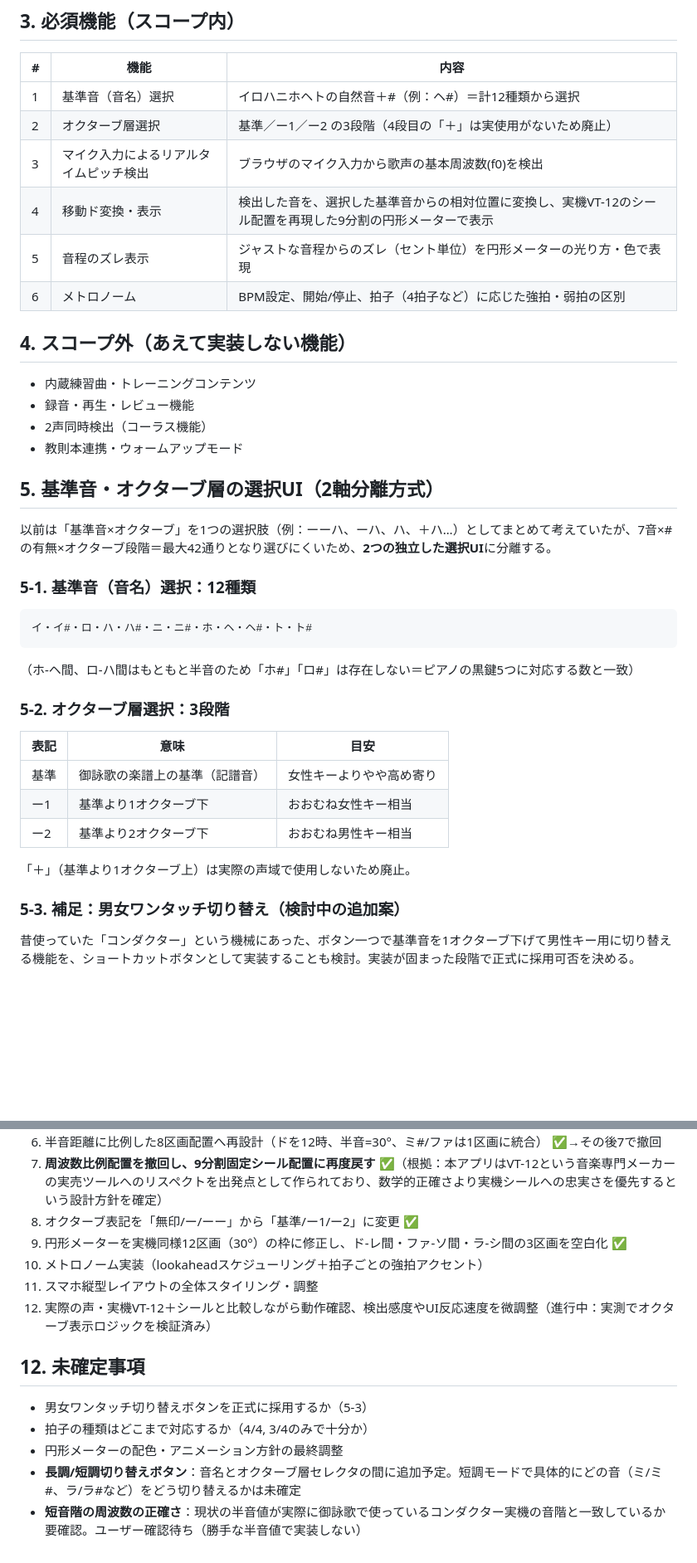
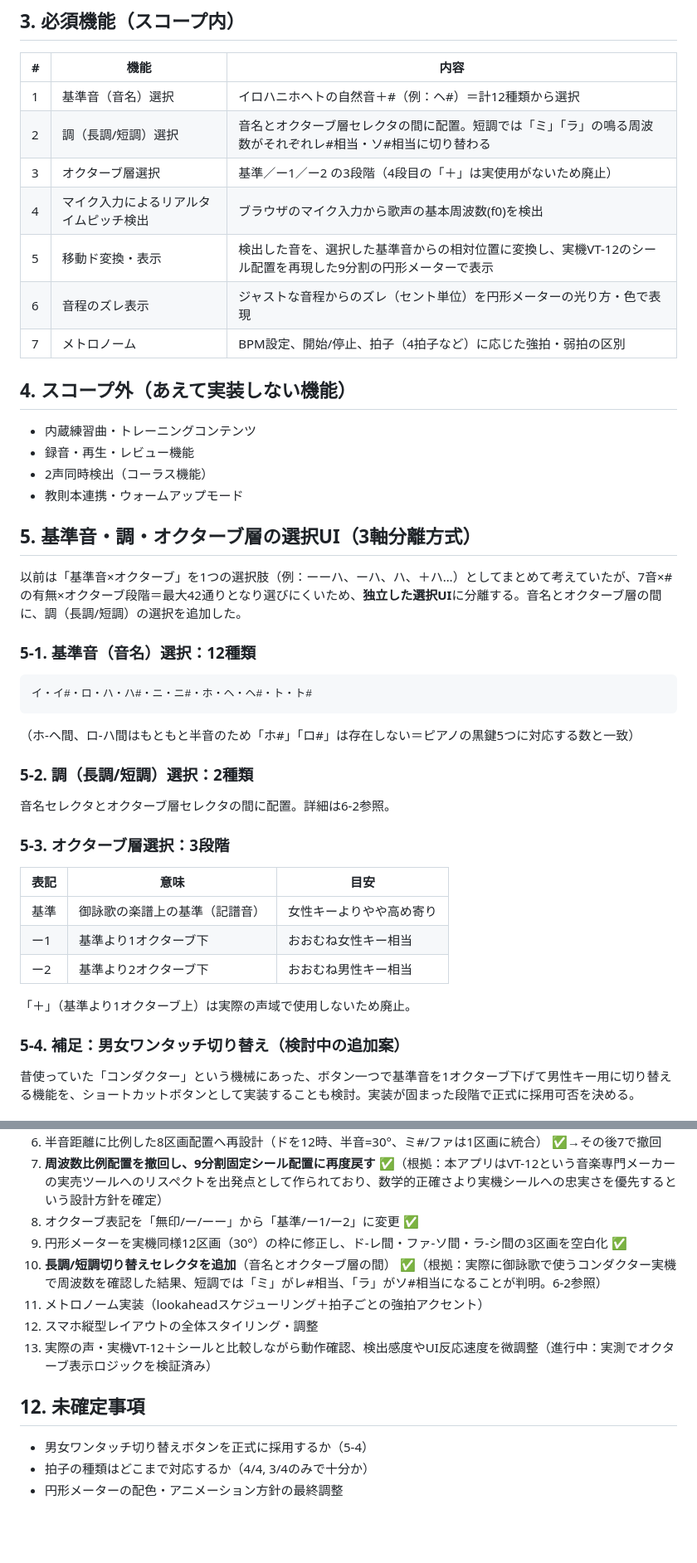
Before and after one commit to fujita-seiryu/my-app, a Markdown page: ボイトレアプリ/移動ドピッチトレーナー_開発設計書.md, 2 parts joined by grey strips. Shown at 83% size. GitHub-like rendering; blank space fills up the shorter version.

````diff
--- a/ボイトレアプリ/移動ドピッチトレーナー_開発設計書.md
+++ b/ボイトレアプリ/移動ドピッチトレーナー_開発設計書.md
@@ -21,11 +21,12 @@
 | # | 機能 | 内容 |
 |---|------|------|
 | 1 | 基準音（音名）選択 | イロハニホヘトの自然音＋#（例：ヘ#）＝計12種類から選択 |
-| 2 | オクターブ層選択 | 基準／ー1／ー2 の3段階（4段目の「＋」は実使用がないため廃止） |
-| 3 | マイク入力によるリアルタイムピッチ検出 | ブラウザのマイク入力から歌声の基本周波数(f0)を検出 |
-| 4 | 移動ド変換・表示 | 検出した音を、選択した基準音からの相対位置に変換し、実機VT-12のシール配置を再現した9分割の円形メーターで表示 |
-| 5 | 音程のズレ表示 | ジャストな音程からのズレ（セント単位）を円形メーターの光り方・色で表現 |
-| 6 | メトロノーム | BPM設定、開始/停止、拍子（4拍子など）に応じた強拍・弱拍の区別 |
+| 2 | 調（長調/短調）選択 | 音名とオクターブ層セレクタの間に配置。短調では「ミ」「ラ」の鳴る周波数がそれぞれレ#相当・ソ#相当に切り替わる |
+| 3 | オクターブ層選択 | 基準／ー1／ー2 の3段階（4段目の「＋」は実使用がないため廃止） |
+| 4 | マイク入力によるリアルタイムピッチ検出 | ブラウザのマイク入力から歌声の基本周波数(f0)を検出 |
+| 5 | 移動ド変換・表示 | 検出した音を、選択した基準音からの相対位置に変換し、実機VT-12のシール配置を再現した9分割の円形メーターで表示 |
+| 6 | 音程のズレ表示 | ジャストな音程からのズレ（セント単位）を円形メーターの光り方・色で表現 |
+| 7 | メトロノーム | BPM設定、開始/停止、拍子（4拍子など）に応じた強拍・弱拍の区別 |
 
 ## 4. スコープ外（あえて実装しない機能）
 
@@ -34,9 +35,9 @@
 - 2声同時検出（コーラス機能）
 - 教則本連携・ウォームアップモード
 
-## 5. 基準音・オクターブ層の選択UI（2軸分離方式）
+## 5. 基準音・調・オクターブ層の選択UI（3軸分離方式）
 
-以前は「基準音×オクターブ」を1つの選択肢（例：ーーハ、ーハ、ハ、＋ハ…）としてまとめて考えていたが、7音×#の有無×オクターブ段階＝最大42通りとなり選びにくいため、**2つの独立した選択UI**に分離する。
+以前は「基準音×オクターブ」を1つの選択肢（例：ーーハ、ーハ、ハ、＋ハ…）としてまとめて考えていたが、7音×#の有無×オクターブ段階＝最大42通りとなり選びにくいため、**独立した選択UI**に分離する。音名とオクターブ層の間に、調（長調/短調）の選択を追加した。
 
 ### 5-1. 基準音（音名）選択：12種類
 ```
@@ -44,7 +45,10 @@
 ```
 （ホ-ヘ間、ロ-ハ間はもともと半音のため「ホ#」「ロ#」は存在しない＝ピアノの黒鍵5つに対応する数と一致）
 
-### 5-2. オクターブ層選択：3段階
+### 5-2. 調（長調/短調）選択：2種類
+音名セレクタとオクターブ層セレクタの間に配置。詳細は6-2参照。
+
+### 5-3. オクターブ層選択：3段階
 | 表記 | 意味 | 目安 |
 |------|------|------|
 | 基準 | 御詠歌の楽譜上の基準（記譜音） | 女性キーよりやや高め寄り |
@@ -53,7 +57,7 @@
 
 「＋」（基準より1オクターブ上）は実際の声域で使用しないため廃止。
 
-### 5-3. 補足：男女ワンタッチ切り替え（検討中の追加案）
+### 5-4. 補足：男女ワンタッチ切り替え（検討中の追加案）
 昔使っていた「コンダクター」という機械にあった、ボタン一つで基準音を1オクターブ下げて男性キー用に切り替える機能を、ショートカットボタンとして実装することも検討。実装が固まった段階で正式に採用可否を決める。
 
 ## 6. 円形メーター表示ロジック（実際のシールを再現）
@@ -144,14 +160,13 @@
 7. **周波数比例配置を撤回し、9分割固定シール配置に再度戻す** ✅（根拠：本アプリはVT-12という音楽専門メーカーの実売ツールへのリスペクトを出発点として作られており、数学的正確さより実機シールへの忠実さを優先するという設計方針を確定）
 8. オクターブ表記を「無印/ー/ーー」から「基準/ー1/ー2」に変更 ✅
 9. 円形メーターを実機同様12区画（30°）の枠に修正し、ド-レ間・ファ-ソ間・ラ-シ間の3区画を空白化 ✅
-10. メトロノーム実装（lookaheadスケジューリング＋拍子ごとの強拍アクセント）
-11. スマホ縦型レイアウトの全体スタイリング・調整
-12. 実際の声・実機VT-12＋シールと比較しながら動作確認、検出感度やUI反応速度を微調整（進行中：実測でオクターブ表示ロジックを検証済み）
+10. **長調/短調切り替えセレクタを追加**（音名とオクターブ層の間） ✅（根拠：実際に御詠歌で使うコンダクター実機で周波数を確認した結果、短調では「ミ」がレ#相当、「ラ」がソ#相当になることが判明。6-2参照）
+11. メトロノーム実装（lookaheadスケジューリング＋拍子ごとの強拍アクセント）
+12. スマホ縦型レイアウトの全体スタイリング・調整
+13. 実際の声・実機VT-12＋シールと比較しながら動作確認、検出感度やUI反応速度を微調整（進行中：実測でオクターブ表示ロジックを検証済み）
 
 ## 12. 未確定事項
 
-- 男女ワンタッチ切り替えボタンを正式に採用するか（5-3）
+- 男女ワンタッチ切り替えボタンを正式に採用するか（5-4）
 - 拍子の種類はどこまで対応するか（4/4, 3/4のみで十分か）
 - 円形メーターの配色・アニメーション方針の最終調整
-- **長調/短調切り替えボタン**：音名とオクターブ層セレクタの間に追加予定。短調モードで具体的にどの音（ミ/ミ#、ラ/ラ#など）をどう切り替えるかは未確定
-- **短音階の周波数の正確さ**：現状の半音値が実際に御詠歌で使っているコンダクター実機の音階と一致しているか要確認。ユーザー確認待ち（勝手な半音値で実装しない）
````
Also changed, not shown: other parts of ボイトレアプリ/移動ドピッチトレーナー_開発設計書.md (+20 -8 lines).
